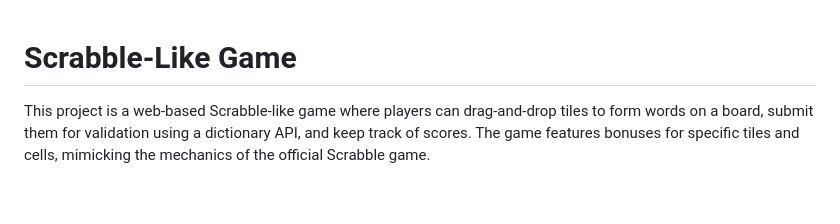
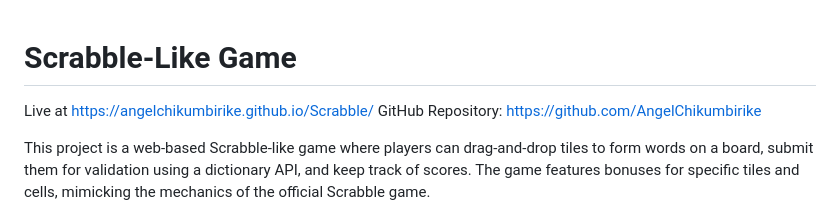
Before and after one commit to AngelChikumbirike/Scrabble, a Markdown page: README.md, the part around the change. GitHub-like rendering; blank space fills up the shorter version.

```diff
--- a/README.md
+++ b/README.md
@@ -1,4 +1,7 @@
 # Scrabble-Like Game
+Live at https://angelchikumbirike.github.io/Scrabble/
+GitHub Repository: https://github.com/AngelChikumbirike
+
 
 This project is a web-based Scrabble-like game where players can drag-and-drop tiles to form words on a board, submit them for validation using a dictionary API, and keep track of scores. The game features bonuses for specific tiles and cells, mimicking the mechanics of the official Scrabble game.
 
```
